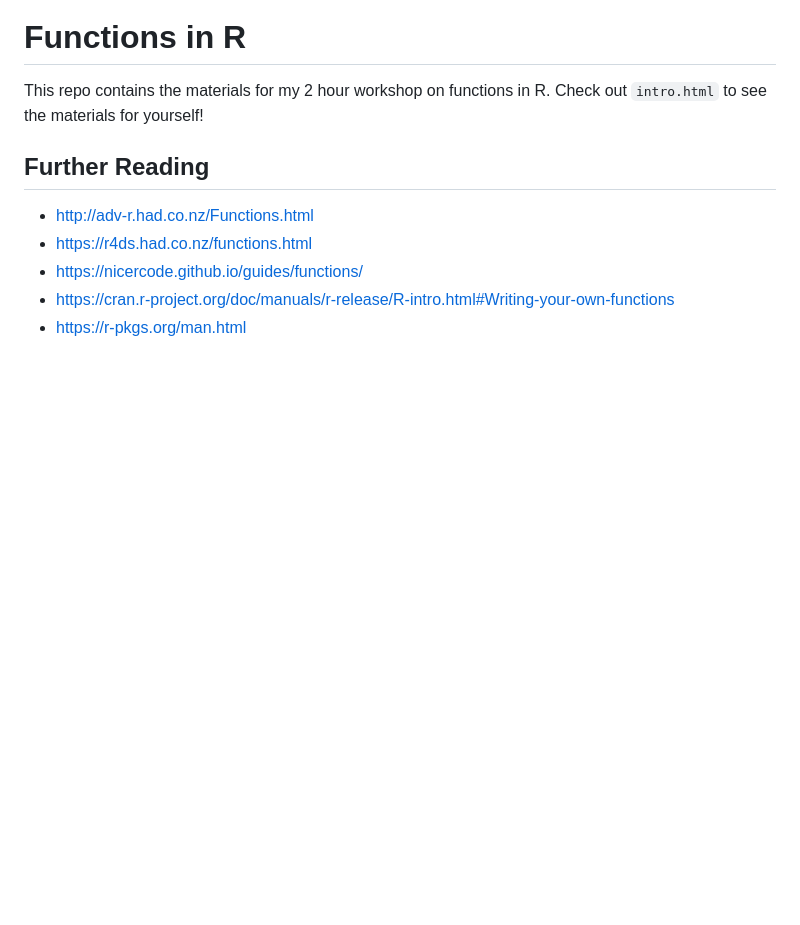
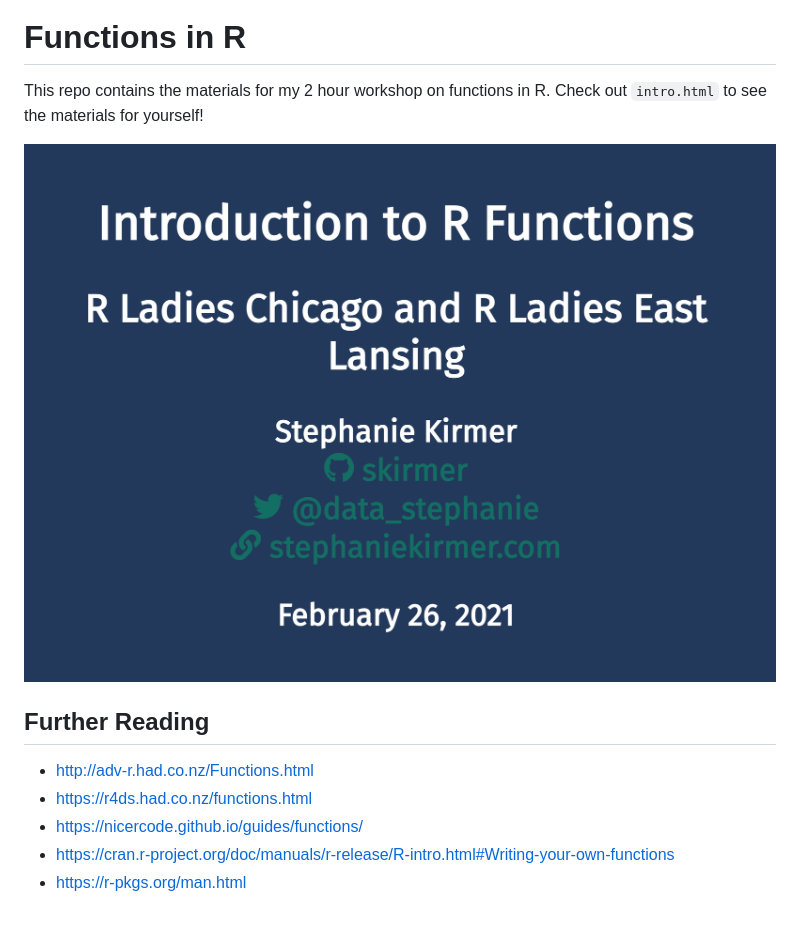
Before and after one commit to skirmer/functions_r, a Markdown page: README.md, the part around the change. Drawn GitHub-style; pictures changed too: frontpage.png (added); blank space fills up the shorter version.

Commit message:
fluff

```diff
--- a/README.md
+++ b/README.md
@@ -2,7 +2,7 @@
 
 This repo contains the materials for my 2 hour workshop on functions in R. Check out `intro.html` to see the materials for yourself!
 
-
+![](frontpage.png)
 
 ## Further Reading
 * http://adv-r.had.co.nz/Functions.html
```
